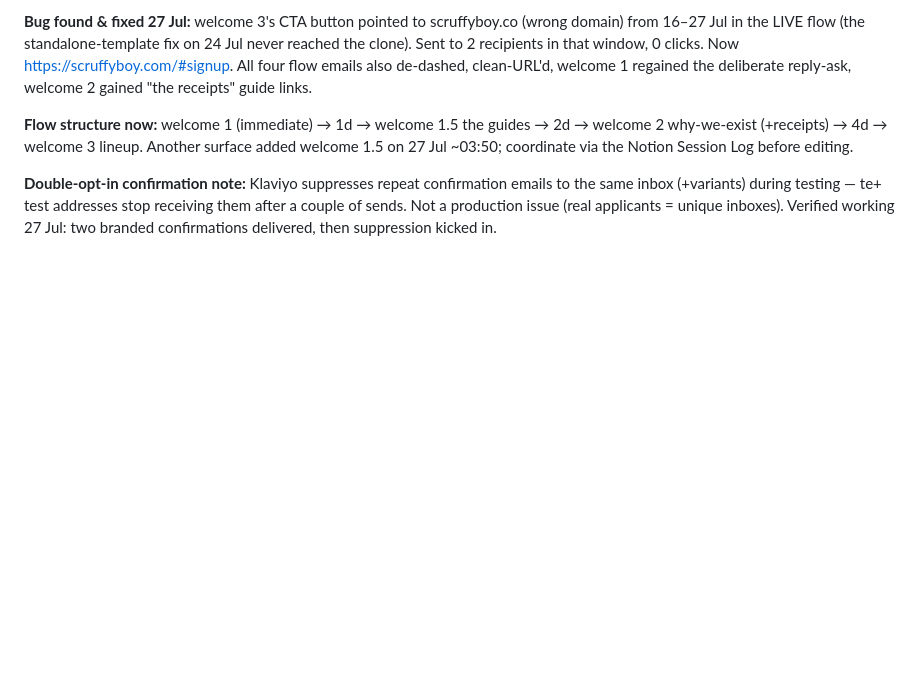
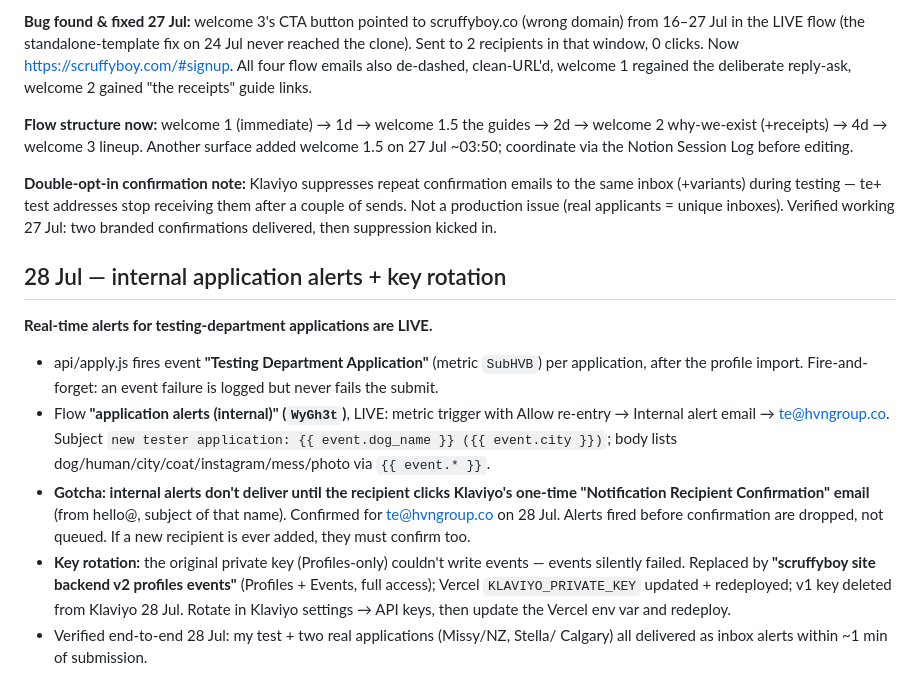
Before and after one commit to tom-scruffyboy/scruffyboy, a Markdown page: KLAVIYO.md, the part around the change. GitHub-like rendering; blank space fills up the shorter version.

```diff
--- a/KLAVIYO.md
+++ b/KLAVIYO.md
@@ -172,3 +172,25 @@ welcome 1.5 on 27 Jul ~03:50; coordinate via the Notion Session Log before editi
 the same inbox (+variants) during testing — te+ test addresses stop receiving them
 after a couple of sends. Not a production issue (real applicants = unique inboxes).
 Verified working 27 Jul: two branded confirmations delivered, then suppression kicked in.
+
+## 28 Jul — internal application alerts + key rotation
+
+**Real-time alerts for testing-department applications are LIVE.**
+- api/apply.js fires event **"Testing Department Application"** (metric `SubHVB`) per
+  application, after the profile import. Fire-and-forget: an event failure is logged
+  but never fails the submit.
+- Flow **"application alerts (internal)" (`WyGh3t`)**, LIVE: metric trigger with
+  Allow re-entry → Internal alert email → te@hvngroup.co. Subject
+  `new tester application: {{ event.dog_name }} ({{ event.city }})`; body lists
+  dog/human/city/coat/instagram/mess/photo via `{{ event.* }}`.
+- **Gotcha: internal alerts don't deliver until the recipient clicks Klaviyo's
+  one-time "Notification Recipient Confirmation" email** (from hello@, subject of that
+  name). Confirmed for te@hvngroup.co on 28 Jul. Alerts fired before confirmation are
+  dropped, not queued. If a new recipient is ever added, they must confirm too.
+- **Key rotation:** the original private key (Profiles-only) couldn't write events —
+  events silently failed. Replaced by **"scruffyboy site backend v2 profiles events"**
+  (Profiles + Events, full access); Vercel `KLAVIYO_PRIVATE_KEY` updated + redeployed;
+  v1 key deleted from Klaviyo 28 Jul. Rotate in Klaviyo settings → API keys, then
+  update the Vercel env var and redeploy.
+- Verified end-to-end 28 Jul: my test + two real applications (Missy/NZ, Stella/
+  Calgary) all delivered as inbox alerts within ~1 min of submission.
```
Also changed, not shown: UPDATES.md (+24 -0 lines).
